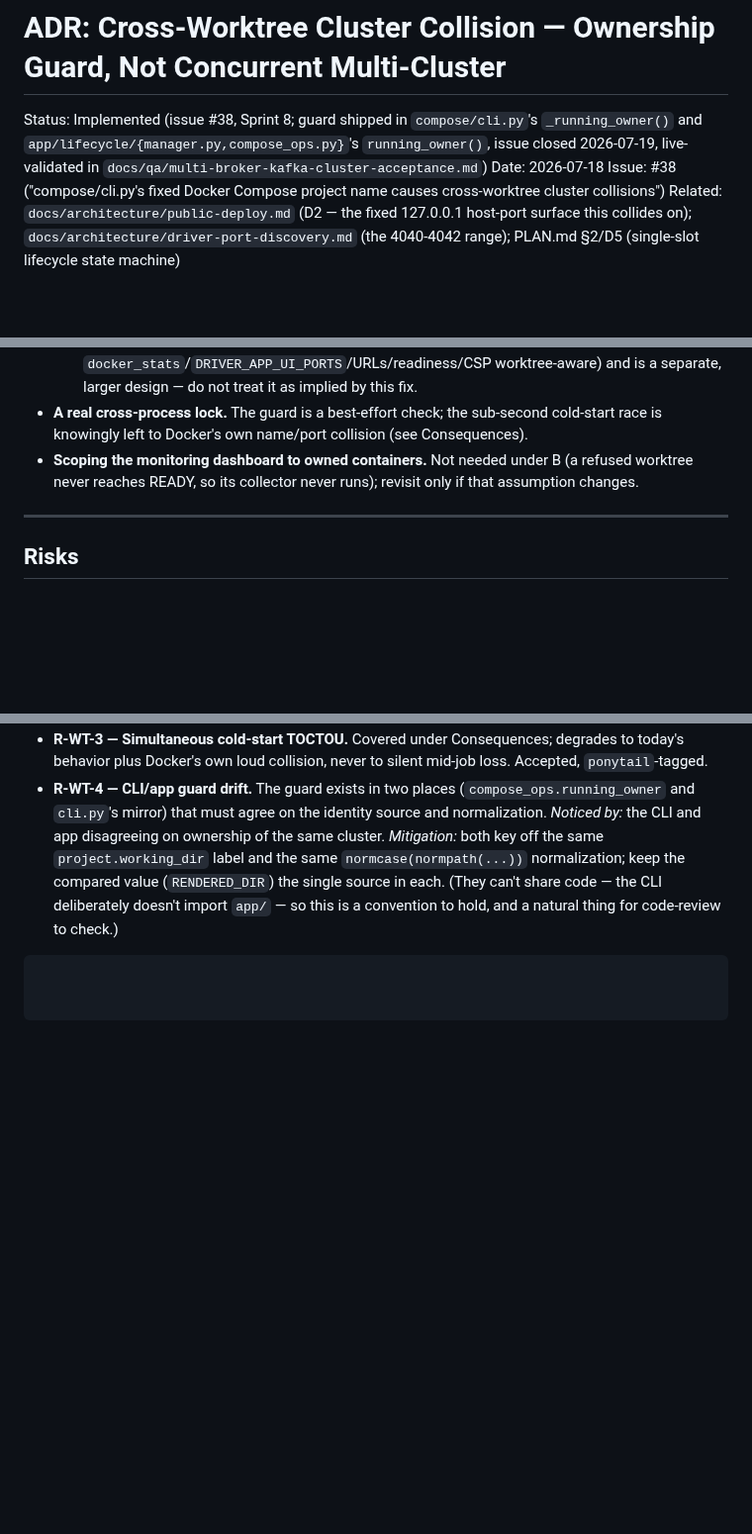
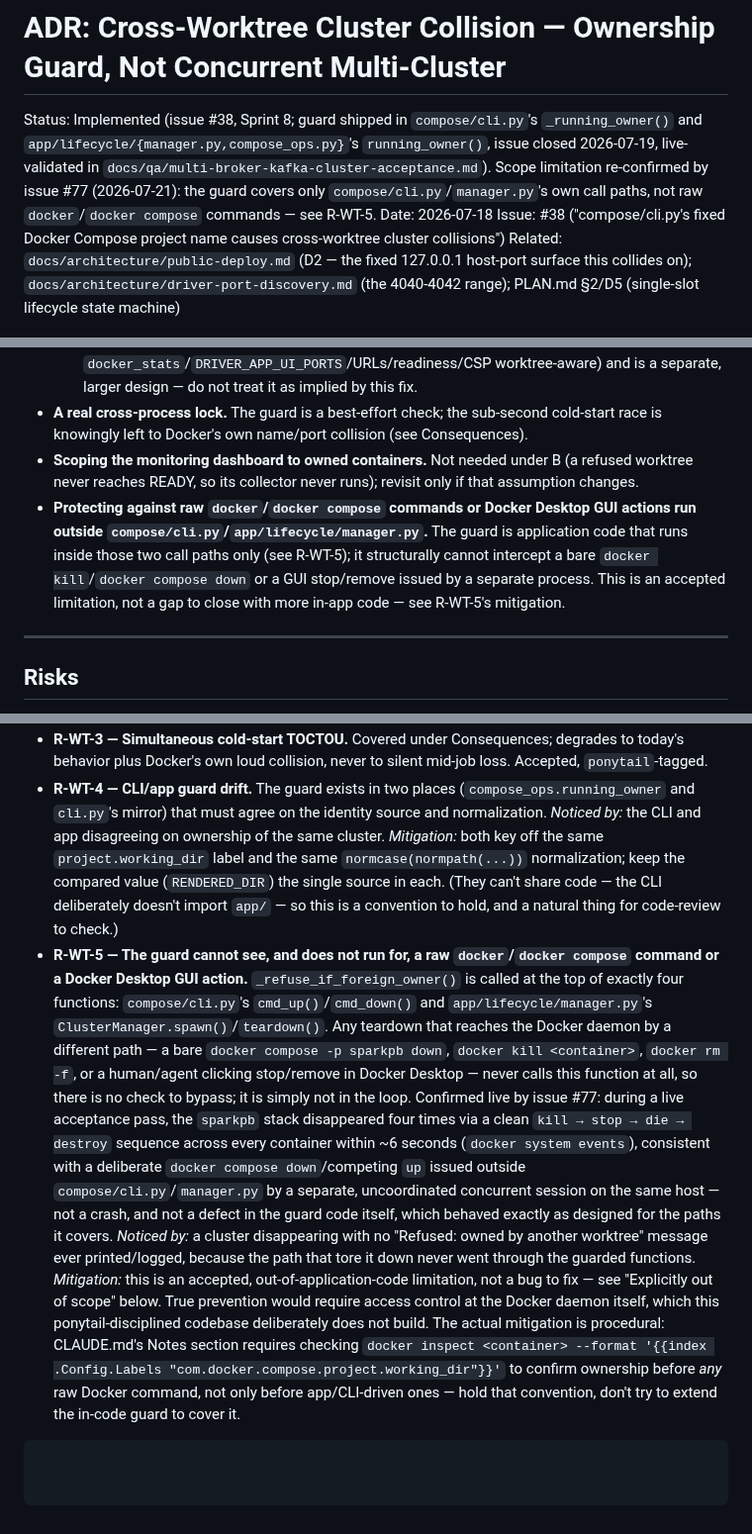
Before and after one commit to hoanghaithanh/Spark-Playbook, a Markdown page: docs/architecture/worktree-cluster-isolation.md, 3 parts joined by grey strips. Shown at 99% size. GitHub-like rendering; blank space fills up the shorter version.

Commit message:
docs(architecture): document raw-Docker-command gap in #38's ownership guard (#80)
Investigated issue #77 (sparkpb cluster torn down unexpectedly 4x during
a live-acceptance session). The ownership guard in compose/cli.py and
app/lifecycle/manager.py is correctly implemented and tested -- it isn't
buggy. It only runs inside cmd_up/cmd_down/spawn/teardown, so it
structurally cannot intercept a raw `docker`/`docker compose` command or
a Docker Desktop GUI action from a separate process. Evidence pointed to
uncoordinated concurrent Claude Code sessions on the same host (5
claude.exe processes found running, well before this session's own
testing window) as the likely trigger.

Documents this as R-WT-5, an accepted limitation with a procedural
mitigation (CLAUDE.md's existing ownership-check convention), not a gap
to close with more application code -- true prevention would need
Docker-daemon-level access control, out of scope for this codebase.

Fixes #77

Co-authored-by: Claude Sonnet 5 <noreply@anthropic.com>

````diff
--- a/docs/architecture/worktree-cluster-isolation.md
+++ b/docs/architecture/worktree-cluster-isolation.md
@@ -1,6 +1,6 @@
 # ADR: Cross-Worktree Cluster Collision — Ownership Guard, Not Concurrent Multi-Cluster
 
-Status: Implemented (issue #38, Sprint 8; guard shipped in `compose/cli.py`'s `_running_owner()` and `app/lifecycle/{manager.py,compose_ops.py}`'s `running_owner()`, issue closed 2026-07-19, live-validated in `docs/qa/multi-broker-kafka-cluster-acceptance.md`)
+Status: Implemented (issue #38, Sprint 8; guard shipped in `compose/cli.py`'s `_running_owner()` and `app/lifecycle/{manager.py,compose_ops.py}`'s `running_owner()`, issue closed 2026-07-19, live-validated in `docs/qa/multi-broker-kafka-cluster-acceptance.md`). Scope limitation re-confirmed by issue #77 (2026-07-21): the guard covers only `compose/cli.py`/`manager.py`'s own call paths, not raw `docker`/`docker compose` commands — see R-WT-5.
 Date: 2026-07-18
 Issue: #38 ("compose/cli.py's fixed Docker Compose project name causes cross-worktree cluster collisions")
 Related: `docs/architecture/public-deploy.md` (D2 — the fixed 127.0.0.1 host-port surface this
@@ -236,6 +236,11 @@ No data-model change, no schema change, no template change, no new dependency.
   knowingly left to Docker's own name/port collision (see Consequences).
 - **Scoping the monitoring dashboard to owned containers.** Not needed under B (a refused worktree
   never reaches READY, so its collector never runs); revisit only if that assumption changes.
+- **Protecting against raw `docker`/`docker compose` commands or Docker Desktop GUI actions run
+  outside `compose/cli.py`/`app/lifecycle/manager.py`.** The guard is application code that runs
+  inside those two call paths only (see R-WT-5); it structurally cannot intercept a bare `docker
+  kill`/`docker compose down` or a GUI stop/remove issued by a separate process. This is an accepted
+  limitation, not a gap to close with more in-app code — see R-WT-5's mitigation.
 
 ---
 
@@ -262,4 +267,25 @@ No data-model change, no schema change, no template change, no new dependency.
   value (`RENDERED_DIR`) the single source in each. (They can't share code — the CLI deliberately
   doesn't import `app/` — so this is a convention to hold, and a natural thing for code-review to
   check.)
+- **R-WT-5 — The guard cannot see, and does not run for, a raw `docker`/`docker compose` command or a
+  Docker Desktop GUI action.** `_refuse_if_foreign_owner()` is called at the top of exactly four
+  functions: `compose/cli.py`'s `cmd_up()`/`cmd_down()` and `app/lifecycle/manager.py`'s
+  `ClusterManager.spawn()`/`teardown()`. Any teardown that reaches the Docker daemon by a different
+  path — a bare `docker compose -p sparkpb down`, `docker kill <container>`, `docker rm -f`, or a
+  human/agent clicking stop/remove in Docker Desktop — never calls this function at all, so there is
+  no check to bypass; it is simply not in the loop. Confirmed live by issue #77: during a live
+  acceptance pass, the `sparkpb` stack disappeared four times via a clean `kill → stop → die → destroy`
+  sequence across every container within ~6 seconds (`docker system events`), consistent with a
+  deliberate `docker compose down`/competing `up` issued outside `compose/cli.py`/`manager.py` by a
+  separate, uncoordinated concurrent session on the same host — not a crash, and not a defect in the
+  guard code itself, which behaved exactly as designed for the paths it covers. *Noticed by:* a
+  cluster disappearing with no "Refused: owned by another worktree" message ever printed/logged,
+  because the path that tore it down never went through the guarded functions. *Mitigation:* this is
+  an accepted, out-of-application-code limitation, not a bug to fix — see "Explicitly out of scope"
+  below. True prevention would require access control at the Docker daemon itself, which this
+  ponytail-disciplined codebase deliberately does not build. The actual mitigation is procedural:
+  CLAUDE.md's Notes section requires checking `docker inspect <container> --format
+  '{{index .Config.Labels "com.docker.compose.project.working_dir"}}'` to confirm ownership before
+  *any* raw Docker command, not only before app/CLI-driven ones — hold that convention, don't try to
+  extend the in-code guard to cover it.
 ```
````
